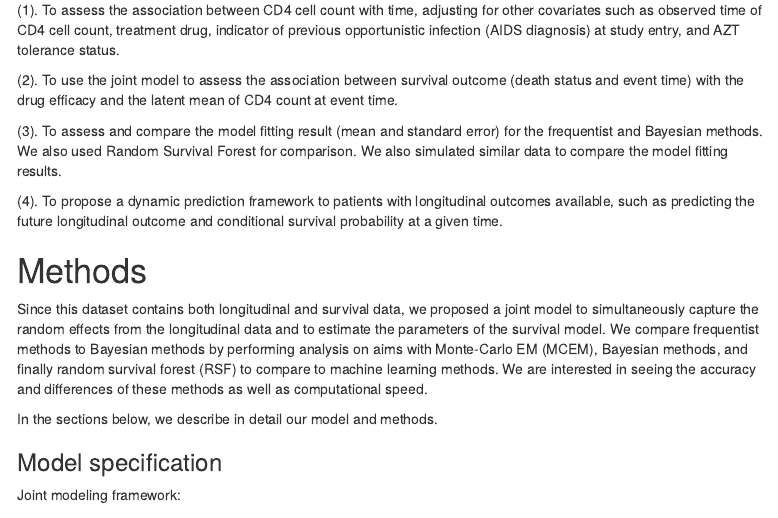
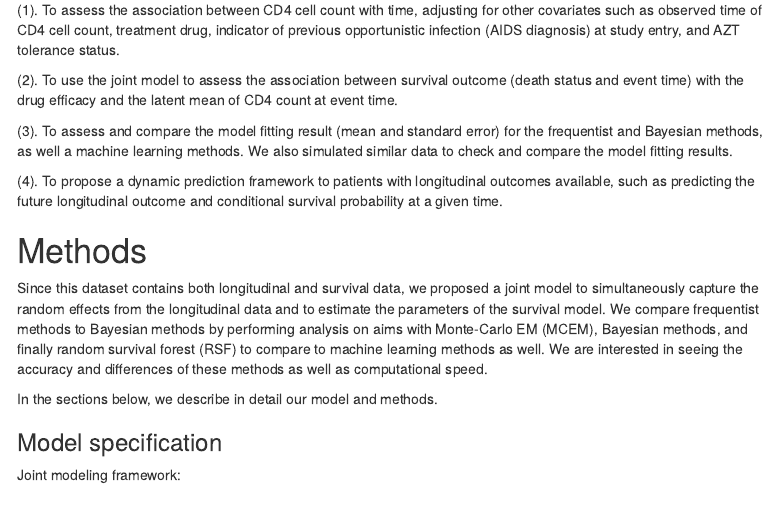
Before and after one commit to zouhaotian/735_g5, an R Markdown document (FinalReport.Rmd): the page in a window 1100 px wide, from 690 px down. Rendered offline with R 4.5, knitr and Pandoc, with nearby package versions; some code elsewhere in the file could not run offline; menus at the side of the page are left out.

Commit message:
a bit more

```diff
--- a/FinalReport.Rmd
+++ b/FinalReport.Rmd
@@ -26,13 +26,13 @@ The HIV virus kills CD4 cells, which has a normal range of about 500 to 1500 cel
 
 (2). To use the joint model to assess the association between survival outcome (death status and event time) with the drug efficacy and the latent mean of CD4 count at event time.
 
-(3). To assess and compare the model fitting result (mean and standard error) for the frequentist and Bayesian methods. We also used Random Survival Forest for comparison. We also simulated similar data to compare the model fitting results.
+(3). To assess and compare the model fitting result (mean and standard error) for the frequentist and Bayesian methods, as well a machine learning methods. We also simulated similar data to check and compare the model fitting results.
 
 (4). To propose a dynamic prediction framework to patients with longitudinal outcomes available, such as predicting the future longitudinal outcome and conditional survival probability at a given time.
 
 # Methods
 
-Since this dataset contains both longitudinal and survival data, we proposed a joint model to simultaneously capture the random effects from the longitudinal data and to estimate the parameters of the survival model. We compare frequentist methods to Bayesian methods by performing analysis on aims with Monte-Carlo EM (MCEM), Bayesian methods, and finally random survival forest (RSF) to compare to machine learning methods. We are interested in seeing the accuracy and differences of these methods as well as computational speed.
+Since this dataset contains both longitudinal and survival data, we proposed a joint model to simultaneously capture the random effects from the longitudinal data and to estimate the parameters of the survival model. We compare frequentist methods to Bayesian methods by performing analysis on aims with Monte-Carlo EM (MCEM), Bayesian methods, and finally random survival forest (RSF) to compare to machine learning methods as well. We are interested in seeing the accuracy and differences of these methods as well as computational speed.
 
 In the sections below, we describe in detail our model and methods.
 
```
